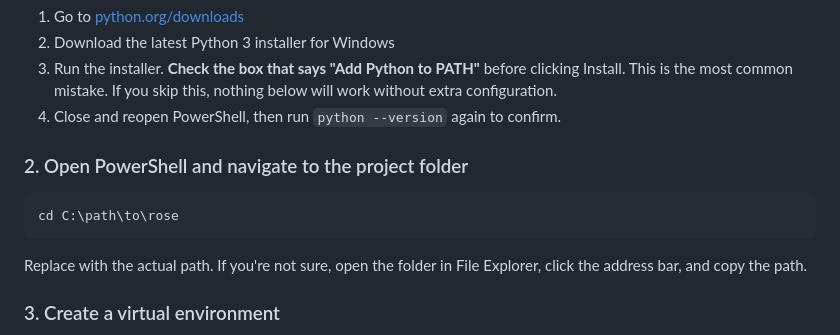
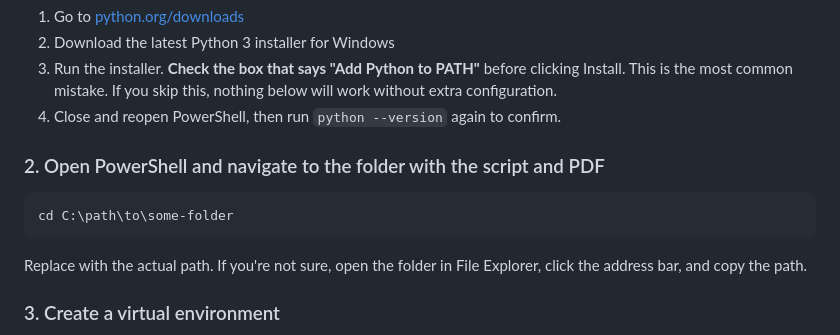
Before and after one commit to danhlovejoy/rose-build, a Markdown page: docs/split-szeliski-instructions.md, the part around one of its changes. Rendered like a GitHub page.

````diff
--- a/docs/split-szeliski-instructions.md
+++ b/docs/split-szeliski-instructions.md
@@ -89,10 +99,10 @@ If you see a version number (3.10 or higher), skip to step 2. If you get an erro
 3. Run the installer. **Check the box that says "Add Python to PATH"** before clicking Install. This is the most common mistake. If you skip this, nothing below will work without extra configuration.
 4. Close and reopen PowerShell, then run `python --version` again to confirm.
 
-### 2. Open PowerShell and navigate to the project folder
+### 2. Open PowerShell and navigate to the folder with the script and PDF
 
 ```
-cd C:\path\to\rose
+cd C:\path\to\some-folder
 ```
 
 Replace with the actual path. If you're not sure, open the folder in File Explorer, click the address bar, and copy the path.
````
Also changed, not shown: other parts of docs/split-szeliski-instructions.md (+23 -15 lines).
